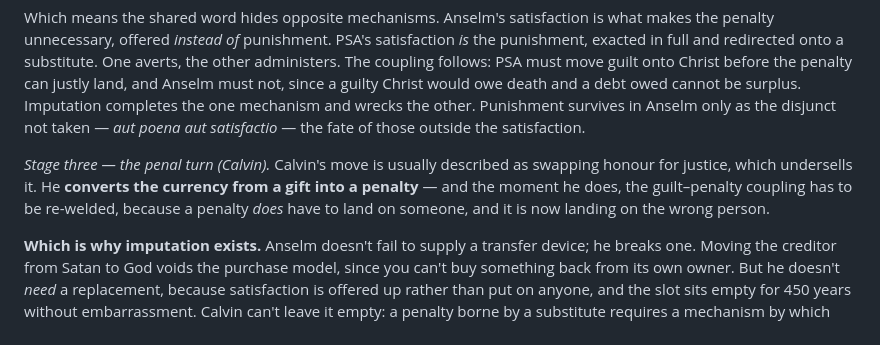
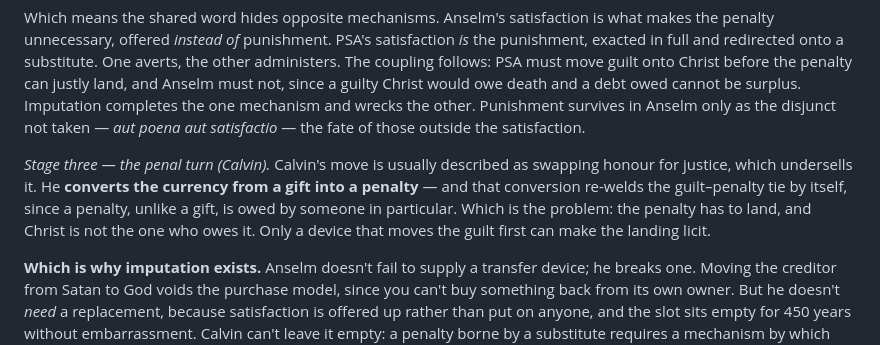
Before and after one commit to DavidMorton/atonement-theories, a Markdown page: the-necessity-problem-v5.md, the part around the change. Drawn GitHub-style.

```diff
--- a/the-necessity-problem-v5.md
+++ b/the-necessity-problem-v5.md
@@ -91,7 +91,7 @@ Retribution proper still hasn't arrived, and by the criterion set out above it c
 
 Which means the shared word hides opposite mechanisms. Anselm's satisfaction is what makes the penalty unnecessary, offered *instead of* punishment. PSA's satisfaction *is* the punishment, exacted in full and redirected onto a substitute. One averts, the other administers. The coupling follows: PSA must move guilt onto Christ before the penalty can justly land, and Anselm must not, since a guilty Christ would owe death and a debt owed cannot be surplus. Imputation completes the one mechanism and wrecks the other. Punishment survives in Anselm only as the disjunct not taken — *aut poena aut satisfactio* — the fate of those outside the satisfaction.
 
-*Stage three — the penal turn (Calvin).* Calvin's move is usually described as swapping honour for justice, which undersells it. He **converts the currency from a gift into a penalty** — and the moment he does, the guilt–penalty coupling has to be re-welded, because a penalty *does* have to land on someone, and it is now landing on the wrong person.
+*Stage three — the penal turn (Calvin).* Calvin's move is usually described as swapping honour for justice, which undersells it. He **converts the currency from a gift into a penalty** — and that conversion re-welds the guilt–penalty tie by itself, since a penalty, unlike a gift, is owed by someone in particular. Which is the problem: the penalty has to land, and Christ is not the one who owes it. Only a device that moves the guilt first can make the landing licit.
 
 **Which is why imputation exists.** Anselm doesn't fail to supply a transfer device; he breaks one. Moving the creditor from Satan to God voids the purchase model, since you can't buy something back from its own owner. But he doesn't *need* a replacement, because satisfaction is offered up rather than put on anyone, and the slot sits empty for 450 years without embarrassment. Calvin can't leave it empty: a penalty borne by a substitute requires a mechanism by which guilt gets onto the substitute and righteousness onto the sinner. The transfer device isn't a late invention that happened to arrive with Calvin. It is the entailment of the penal turn.
 
```
